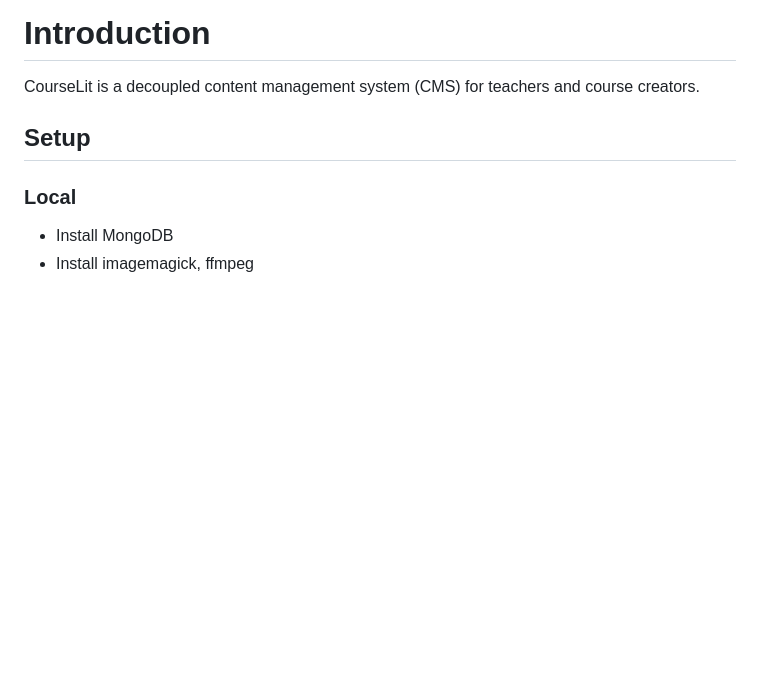
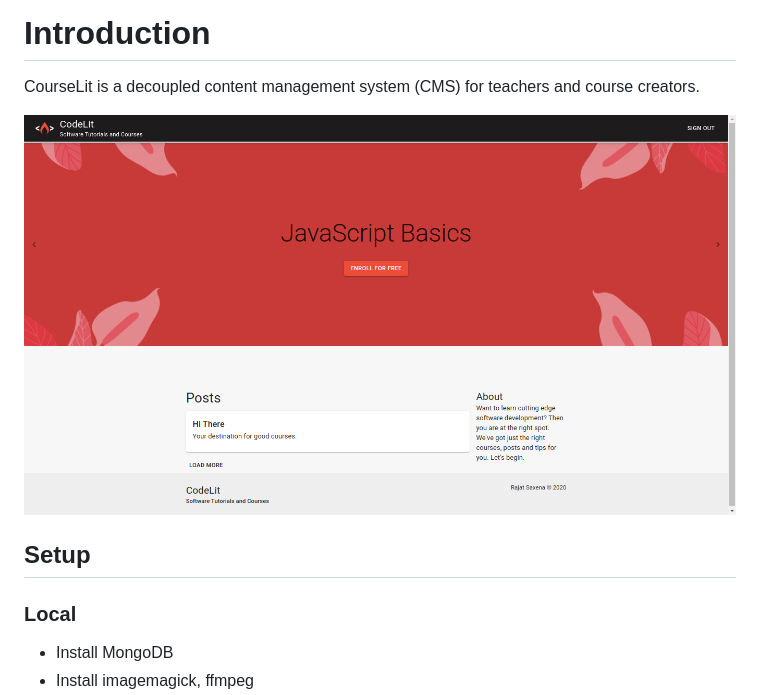
Before and after one commit to ShinyStar715/courselit, a Markdown page: README.md, the part around the change. GitHub-like rendering; pictures changed too: screenshot.png (added); blank space fills up the shorter version.

Commit message:
README: Added a screenshot

```diff
--- a/README.md
+++ b/README.md
@@ -1,5 +1,7 @@
 # Introduction
 CourseLit is a decoupled content management system (CMS) for teachers and course creators.
+
+![courselit cms screenshot](./screenshot.png)
 
 ## Setup
 ### Local
```
